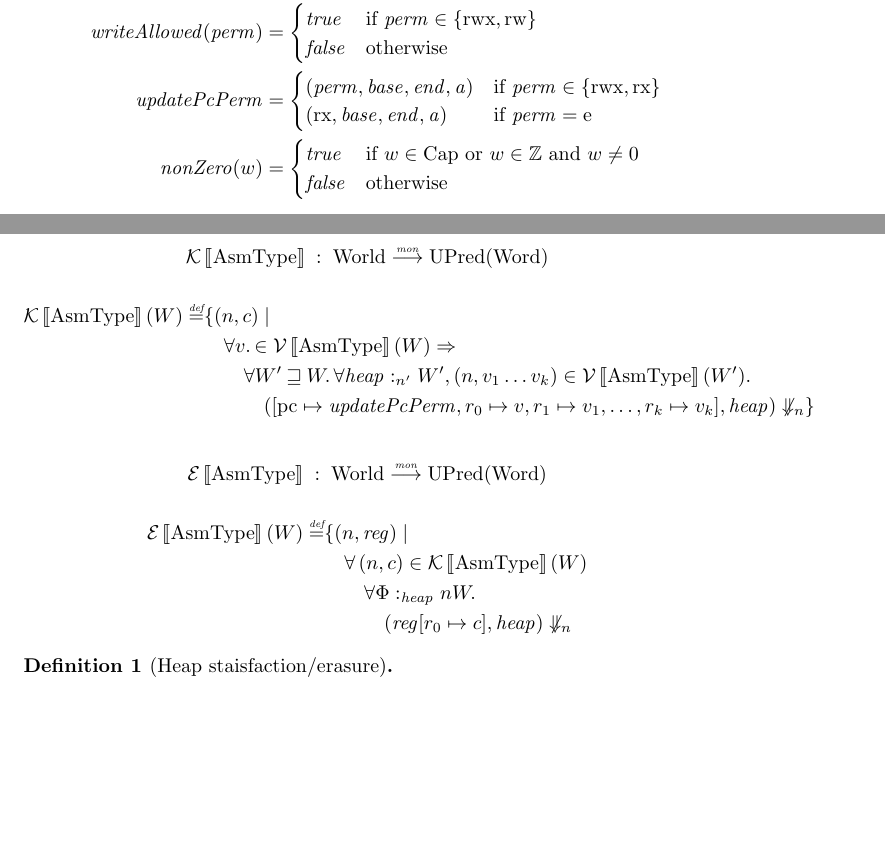
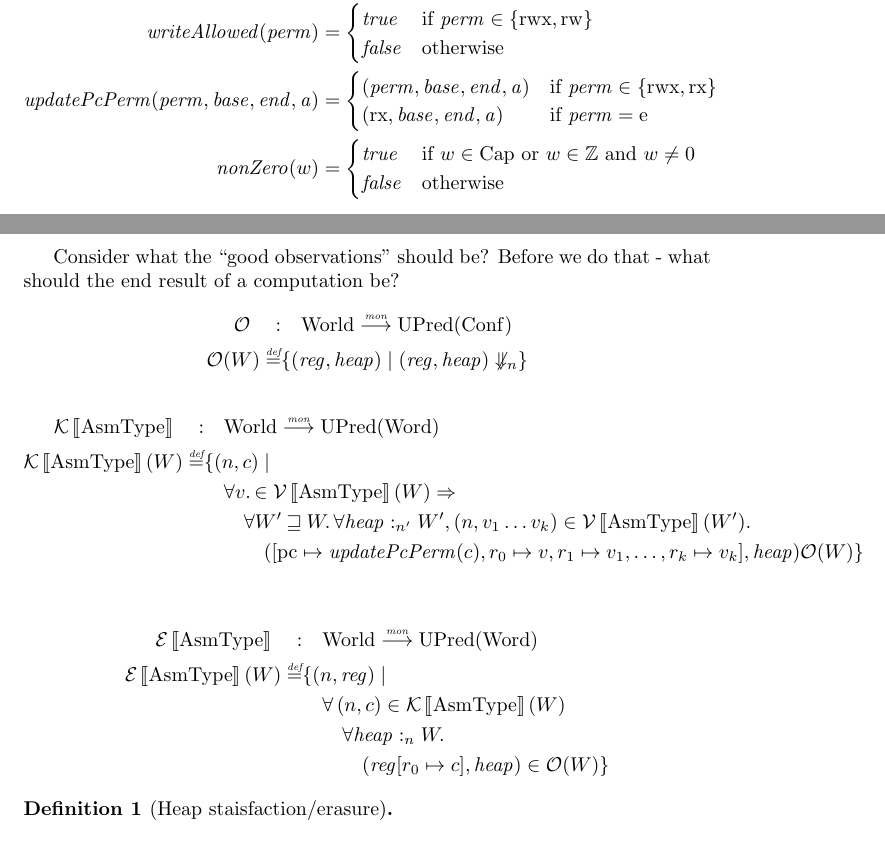
Before and after one commit to dominiquedevriese/capability-machine-reasoning-on-paper, a LaTeX document (capability-machine.tex): two parts of pages 2 and 5 of 7, joined at a grey line, cut so that both start at the same text, the shorter picture padded with empty space. Compiled offline with pdfLaTeX.

Commit message:
Added O relation and fixed a couple of typos.

```diff
--- a/capability-machine.tex
+++ b/capability-machine.tex
@@ -57,7 +57,7 @@
 \newcommand{\decode}{\plainfun{decode}}
 \newcommand{\encode}{\plainfun{encode}}
 \newcommand{\encodePerm}{\plainfun{encodePerm}}
-\newcommand{\updatePcPerm}[1]{\plainfun{updatePcPerm}}
+\newcommand{\updatePcPerm}[1]{\plainfun{updatePcPerm}(#1)}
 \newcommand{\executeAllowed}[1]{\plainfun{executeAllowed}(#1)}
 \newcommand{\nonZero}[1]{\plainfun{nonZero}(#1)}
 \newcommand{\readAllowed}[1]{\plainfun{readAllowed}(#1)}
@@ -104,6 +104,7 @@
 \newcommand{\stdvr}{\valueintr{\asmType}}
 \newcommand{\stder}{\exprintr{\asmType}}
 \newcommand{\stdkr}{\contintr{\asmType}}
+\newcommand{\observations}{\mathcal{O}}
 \newcommand{\npair}[2][n]{\left(#1,#2 \right)}
 
 %Reference register/heap
@@ -393,25 +394,27 @@ The heap layout for the above program can be seen in Figure~\ref{tab:tick-disp-h
                    & \qquad \quad \npair[n']{[\pcreg \mapsto c, r_1 \mapsto v_1, \dots , r_k \mapsto v_k]} \in \stder(W') \}
 \}
 \end{align*}
-\[
-\stdkr \; : \;  \Worlds \monfun \UPred{\Words}%TODO: What should this be?
-\]
+
+Consider what the ``good observations'' should be? Before we do that - what should the end result of a computation be?
 \begin{align*}
+  \observations \quad : & \quad  \Worlds \monfun \UPred{\Confs} \\%TODO: What should this be?
+  \observations (W) \defeq & \{ (\reg,\heap) \mid (\reg,\heap) \diverge \}
+\end{align*}
+\begin{align*}
+  \stdkr \quad : & \quad  \Worlds \monfun \UPred{\Words} \\%TODO: What should this be?
   \stdkr(W) \defeq & \{ \npair{c} \mid \\
                    & \quad \forall v\ldotp \in \stdvr(W) \Rightarrow \\
                    & \qquad  \forall W' \future W\ldotp %on the whiteboard, we had public future world.
                      \forall \heapSat[\heap]{n'}{W'}, \npair{v_1 \dots v_k} \in \stdvr(W') \ldotp \\
-                   & \qquad \quad ([\pcreg \mapsto \updatePcPerm{c},r_0 \mapsto v,r_1 \mapsto v_1,\dots, r_k \mapsto v_k], \heap) \diverge \}
+                   & \qquad \quad ([\pcreg \mapsto \updatePcPerm{c},r_0 \mapsto v,r_1 \mapsto v_1,\dots, r_k \mapsto v_k], \heap) \observations(W) \}
 \end{align*}
 
-\[
-\stder \; : \;  \Worlds \monfun \UPred{\Words}%TODO: What should this be?
-\]
 \begin{align*}
+  \stder \quad : & \quad \Worlds \monfun \UPred{\Words} \\%TODO: What should this be?
   \stder(W) \defeq & \{ \npair{\reg} \mid \\
                    & \quad \forall \npair{c} \in \stdkr(W) \\
-                   & \qquad  \forall \heapSat{\heap}{n}{W} \ldotp \\
-                   & \qquad \quad (\reg\update{r_0}{c},\heap) \diverge
+                   & \qquad  \forall \heapSat[\heap]{n}{W} \ldotp \\
+                   & \qquad \quad (\reg\update{r_0}{c},\heap) \in \observations(W) \}
 \end{align*}
 
 
```
